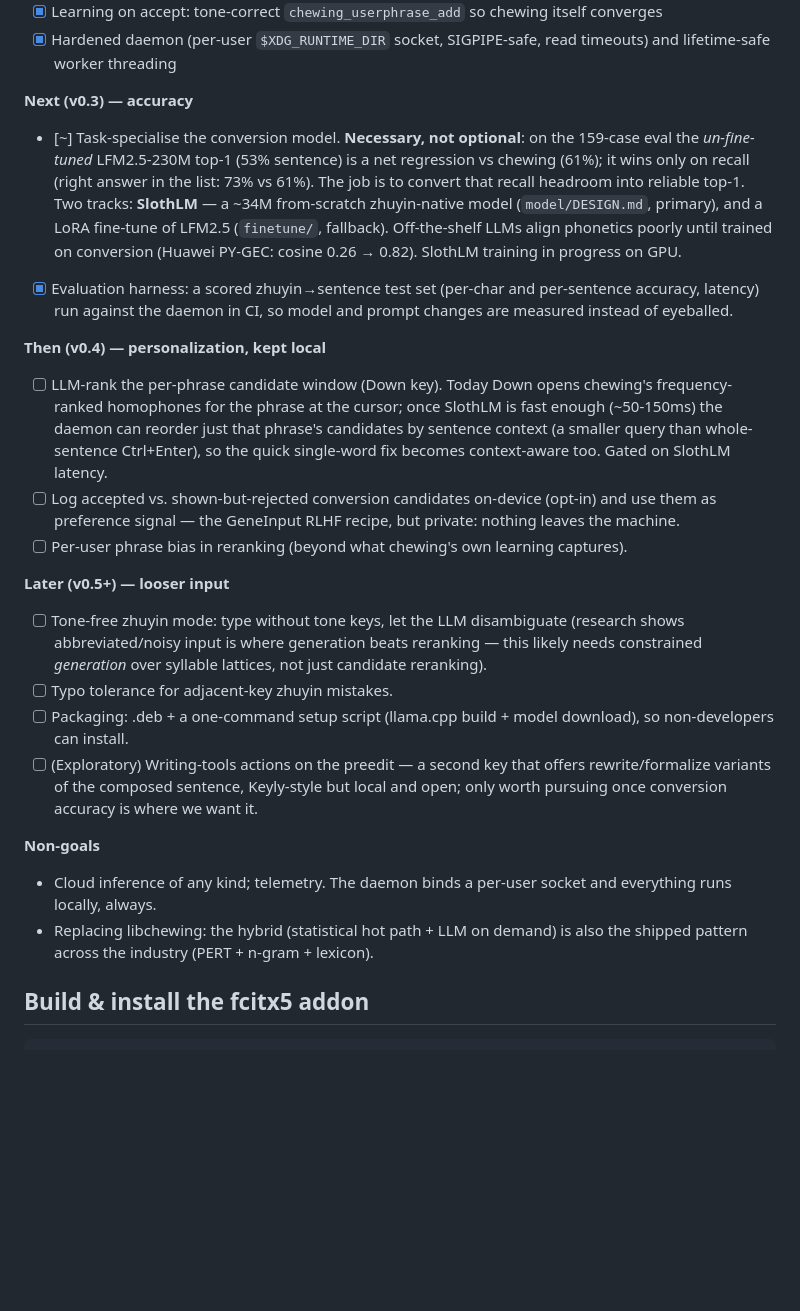
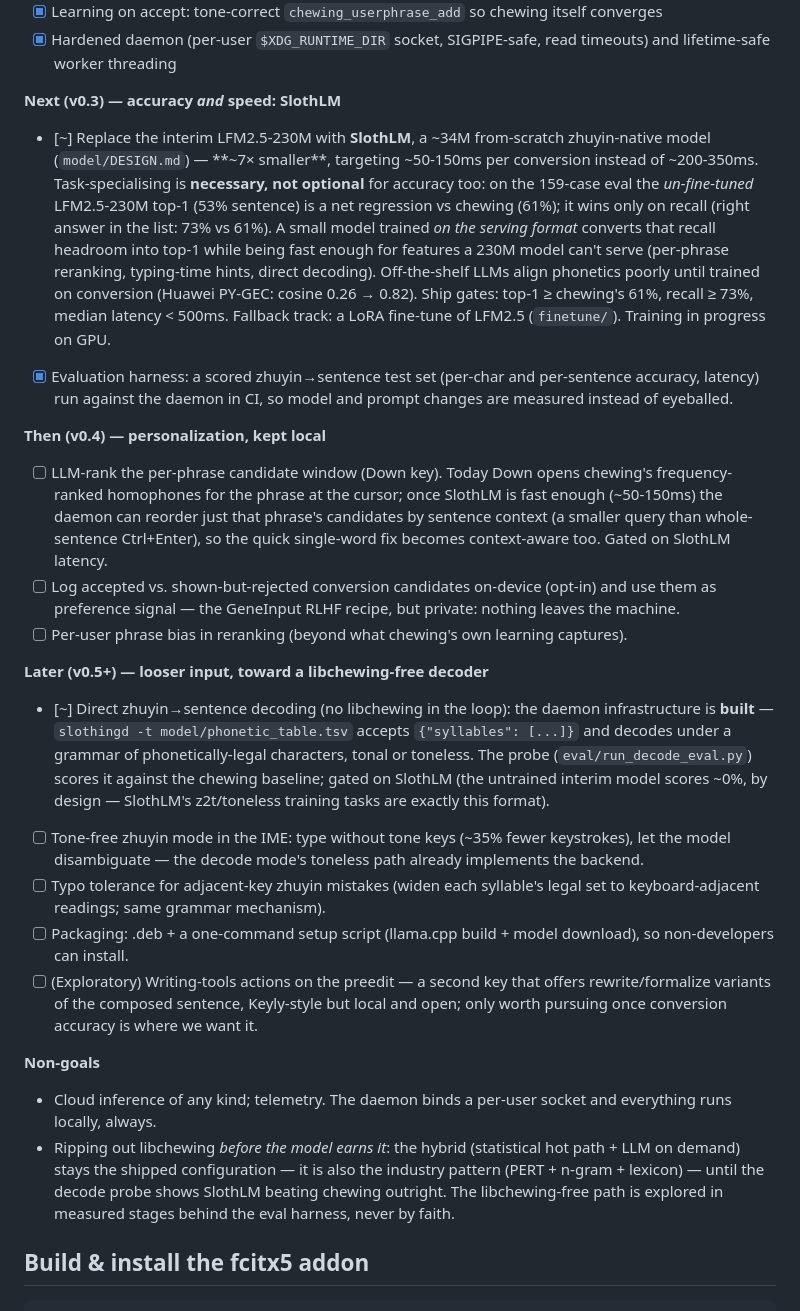
Before and after one commit to vieenrose/sloth-zhuyin-linux, a Markdown page: README.md, the part around one of its changes. GitHub-like rendering; blank space fills up the shorter version.

Commit message:
README: SlothLM as the much-smaller (~34M) speed-focused replacement model
Reflect the current state: segment-based conversion UX, the libchewing-free
decode mode + probe, tone-free backend, and reframe v0.3 around replacing the
interim LFM2.5-230M with the ~7x smaller SlothLM for ~50-150ms conversions.

Co-Authored-By: Claude Fable 5 <noreply@anthropic.com>

```diff
--- a/README.md
+++ b/README.md
@@ -70,16 +90,20 @@ open, is exactly Slothing's lane.
 - [x] Hardened daemon (per-user `$XDG_RUNTIME_DIR` socket, SIGPIPE-safe,
       read timeouts) and lifetime-safe worker threading
 
-**Next (v0.3) — accuracy**
-- [~] Task-specialise the conversion model. **Necessary, not optional**: on
-      the 159-case eval the *un-fine-tuned* LFM2.5-230M top-1 (53% sentence)
-      is a net regression vs chewing (61%); it wins only on recall (right
-      answer in the list: 73% vs 61%). The job is to convert that recall
-      headroom into reliable top-1. Two tracks: **SlothLM** — a ~34M
-      from-scratch zhuyin-native model (`model/DESIGN.md`, primary), and a
-      LoRA fine-tune of LFM2.5 (`finetune/`, fallback). Off-the-shelf LLMs
-      align phonetics poorly until trained on conversion (Huawei PY-GEC:
-      cosine 0.26 → 0.82). SlothLM training in progress on GPU.
+**Next (v0.3) — accuracy *and* speed: SlothLM**
+- [~] Replace the interim LFM2.5-230M with **SlothLM**, a ~34M from-scratch
+      zhuyin-native model (`model/DESIGN.md`) — **~7× smaller**, targeting
+      ~50-150ms per conversion instead of ~200-350ms. Task-specialising is
+      **necessary, not optional** for accuracy too: on the 159-case eval the
+      *un-fine-tuned* LFM2.5-230M top-1 (53% sentence) is a net regression vs
+      chewing (61%); it wins only on recall (right answer in the list: 73% vs
+      61%). A small model trained *on the serving format* converts that
+      recall headroom into top-1 while being fast enough for features a 230M
+      model can't serve (per-phrase reranking, typing-time hints, direct
+      decoding). Off-the-shelf LLMs align phonetics poorly until trained on
+      conversion (Huawei PY-GEC: cosine 0.26 → 0.82). Ship gates: top-1 ≥
+      chewing's 61%, recall ≥ 73%, median latency < 500ms. Fallback track: a
+      LoRA fine-tune of LFM2.5 (`finetune/`). Training in progress on GPU.
 - [x] Evaluation harness: a scored zhuyin→sentence test set (per-char and
       per-sentence accuracy, latency) run against the daemon in CI, so model
       and prompt changes are measured instead of eyeballed.
@@ -97,12 +121,19 @@ open, is exactly Slothing's lane.
 - [ ] Per-user phrase bias in reranking (beyond what chewing's own learning
       captures).
 
-**Later (v0.5+) — looser input**
-- [ ] Tone-free zhuyin mode: type without tone keys, let the LLM disambiguate
-      (research shows abbreviated/noisy input is where generation beats
-      reranking — this likely needs constrained *generation* over syllable
-      lattices, not just candidate reranking).
-- [ ] Typo tolerance for adjacent-key zhuyin mistakes.
+**Later (v0.5+) — looser input, toward a libchewing-free decoder**
+- [~] Direct zhuyin→sentence decoding (no libchewing in the loop): the daemon
+      infrastructure is **built** — `slothingd -t model/phonetic_table.tsv`
+      accepts `{"syllables": [...]}` and decodes under a grammar of
+      phonetically-legal characters, tonal or toneless. The probe
+      (`eval/run_decode_eval.py`) scores it against the chewing baseline;
+      gated on SlothLM (the untrained interim model scores ~0%, by design —
+      SlothLM's z2t/toneless training tasks are exactly this format).
+- [ ] Tone-free zhuyin mode in the IME: type without tone keys (~35% fewer
+      keystrokes), let the model disambiguate — the decode mode's toneless
+      path already implements the backend.
+- [ ] Typo tolerance for adjacent-key zhuyin mistakes (widen each syllable's
+      legal set to keyboard-adjacent readings; same grammar mechanism).
 - [ ] Packaging: .deb + a one-command setup script (llama.cpp build + model
       download), so non-developers can install.
 - [ ] (Exploratory) Writing-tools actions on the preedit — a second key that
@@ -113,8 +144,12 @@ open, is exactly Slothing's lane.
 **Non-goals**
 - Cloud inference of any kind; telemetry. The daemon binds a per-user socket
   and everything runs locally, always.
-- Replacing libchewing: the hybrid (statistical hot path + LLM on demand) is
-  also the shipped pattern across the industry (PERT + n-gram + lexicon).
+- Ripping out libchewing *before the model earns it*: the hybrid
+  (statistical hot path + LLM on demand) stays the shipped configuration —
+  it is also the industry pattern (PERT + n-gram + lexicon) — until the
+  decode probe shows SlothLM beating chewing outright. The libchewing-free
+  path is explored in measured stages behind the eval harness, never by
+  faith.
 
 ## Build & install the fcitx5 addon
 
```
Also changed, not shown: other parts of README.md (+25 -5 lines).
